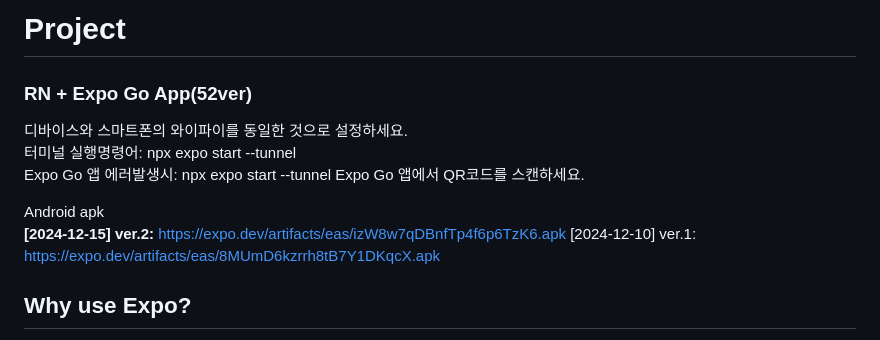
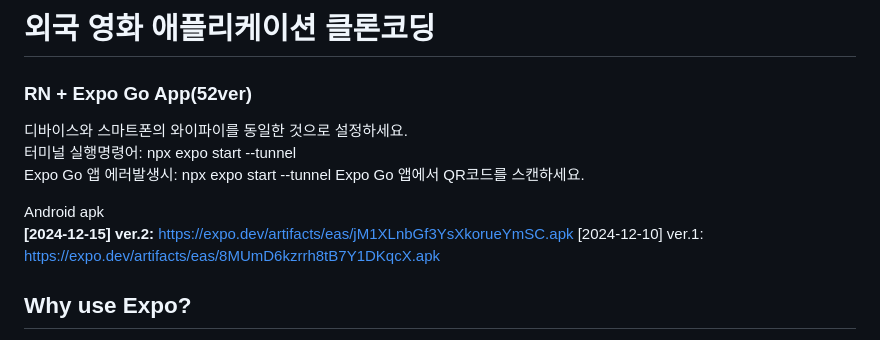
Before and after one commit to HappyMarmot123/themoviedb.org, a Markdown page: README.md, the part around the change. Rendered like a GitHub page.

```diff
--- a/README.md
+++ b/README.md
@@ -1,4 +1,4 @@
-# Project
+# 외국 영화 애플리케이션 클론코딩
 
 ### RN + Expo Go App(52ver)
 
@@ -8,7 +8,7 @@ Expo Go 앱 에러발생시: npx expo start --tunnel
 Expo Go 앱에서 QR코드를 스캔하세요.
 
 Android apk
-**[2024-12-15] ver.2:** https://expo.dev/artifacts/eas/izW8w7qDBnfTp4f6p6TzK6.apk
+**[2024-12-15] ver.2:** https://expo.dev/artifacts/eas/jM1XLnbGf3YsXkorueYmSC.apk
 [2024-12-10] ver.1: https://expo.dev/artifacts/eas/8MUmD6kzrrh8tB7Y1DKqcX.apk
 
 ## Why use Expo?
```
